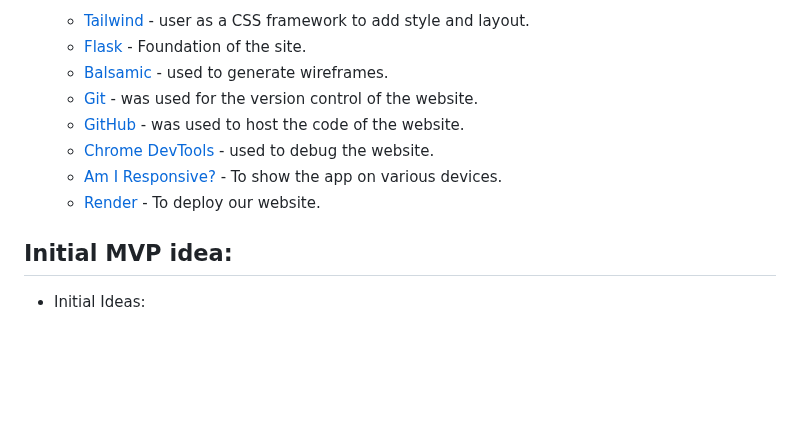
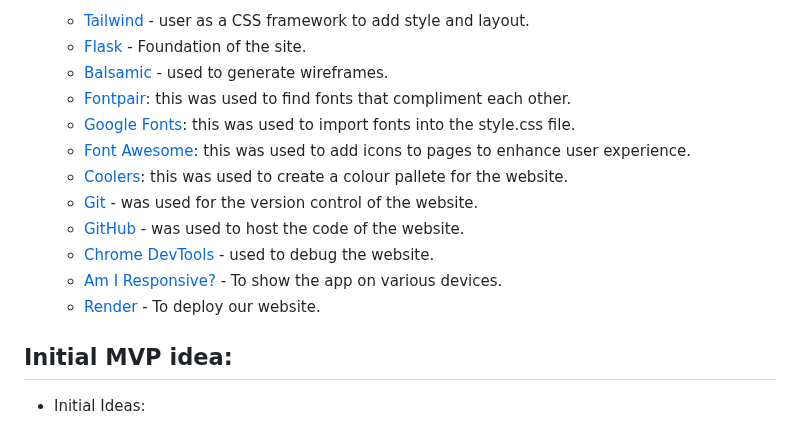
Before and after one commit to AwsSG/revfinance, a Markdown page: README.md, the part around one of its changes. Drawn GitHub-style; blank space fills up the shorter version.

Commit message:
Update frameworks section of readme

```diff
--- a/README.md
+++ b/README.md
@@ -147,11 +147,16 @@ As a registered user:
   * [Tailwind](https://tailwindcss.com/) - user as a CSS framework to add style and layout.
   * [Flask](https://flask.palletsprojects.com/en/2.2.x/) - Foundation of the site.
   * [Balsamic](https://balsamiq.com/) - used to generate wireframes.
+  * [Fontpair](https://www.fontpair.co/): this was used to find fonts that compliment each other.
+  * [Google Fonts](https://fonts.google.com/): this was used to import fonts into the style.css file.
+  * [Font Awesome](https://fontawesome.com/): this was used to add icons to pages to enhance user experience.
+  * [Coolers](https://coolors.co/): this was used to create a colour pallete for the website.
   * [Git](https://git-scm.com/) - was used for the version control of the website.
   * [GitHub](https://github.com/) - was used to host the code of the website.
   * [Chrome DevTools](https://developer.chrome.com/docs/devtools/open/) - used to debug the website.
   * [Am I Responsive?](http://ami.responsivedesign.is/) - To show the app on various devices.
   * [Render](https://render.com/) - To deploy our website.
+
 
 ## Initial MVP idea:
 
```
Also changed, not shown: other parts of README.md (+0 -1 lines).
